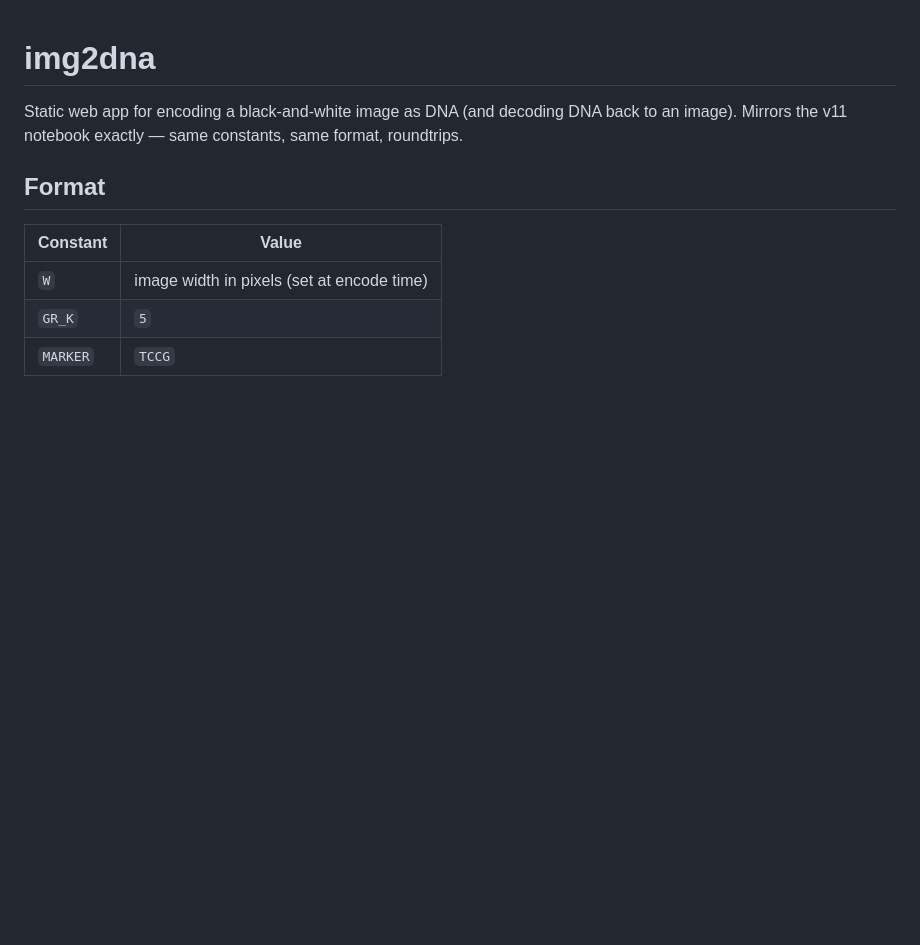
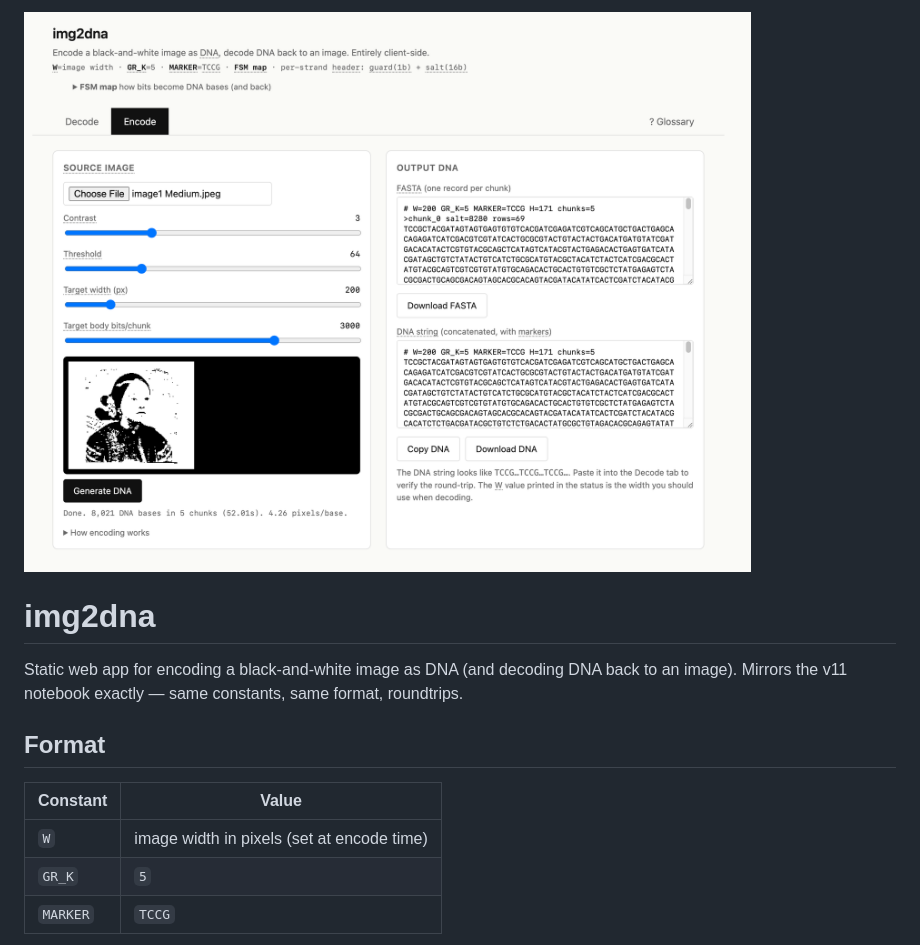
Before and after one commit to doublescoop/img2dna, a Markdown page: README.md, the part around the change. Rendered like a GitHub page; pictures changed too: public/img2dna-screen.png (added); blank space fills up the shorter version.

```diff
--- a/README.md
+++ b/README.md
@@ -1,3 +1,5 @@
+![img2dna interface](public/img2dna-screen.png)
+
 # img2dna
 
 Static web app for encoding a black-and-white image as DNA (and decoding DNA back to an image). Mirrors the v11 notebook exactly — same constants, same format, roundtrips.
```
Also changed, not shown: 9 other files.
